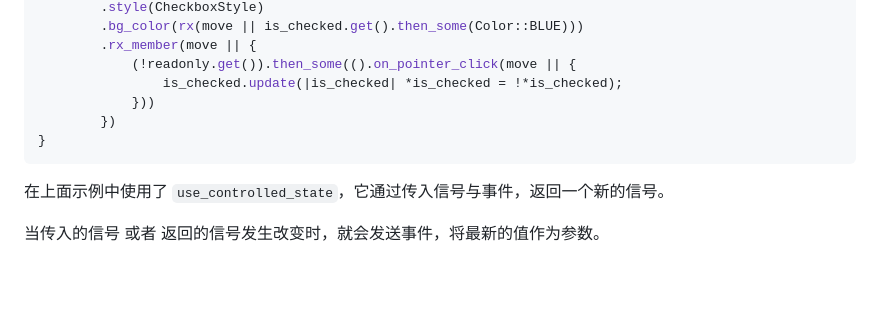
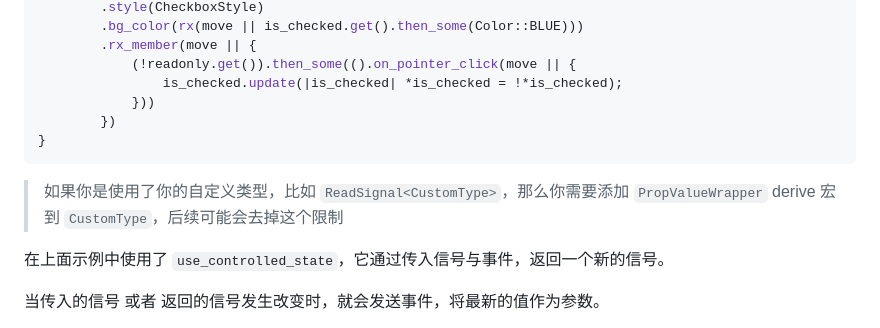
Before and after one commit to ycysdf/rxy_ui, a Markdown page: README.md, the part around the change. Rendered like a GitHub page; blank space fills up the shorter version.

Commit message:
docs: update README.md

````diff
--- a/README.md
+++ b/README.md
@@ -810,6 +810,8 @@ pub fn schema_checkbox(
 }
 ```
 
+> 如果你是使用了你的自定义类型，比如 `ReadSignal<CustomType>`，那么你需要添加 `PropValueWrapper` derive 宏到 `CustomType`，后续可能会去掉这个限制
+
 在上面示例中使用了 `use_controlled_state`，它通过传入信号与事件，返回一个新的信号。
 
 当传入的信号 或者 返回的信号发生改变时，就会发送事件，将最新的值作为参数。
````
